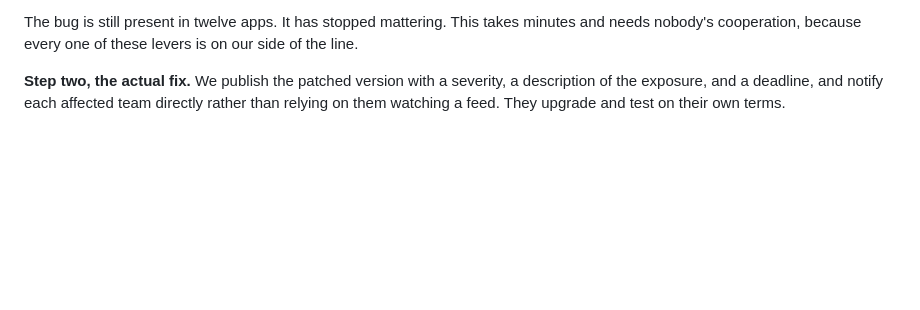
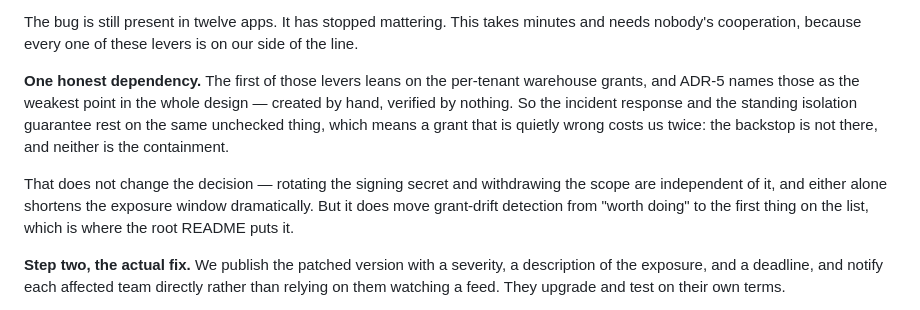
Before and after one commit to ashish1233/insights-platform, a Markdown page: docs/adr/0001-reuse-upgrade-and-repository-boundaries.md, the part around the change. Drawn GitHub-style; blank space fills up the shorter version.

Commit message:
ADR-1: name the dependency between containment and warehouse grants
The emergency response leans on per-tenant grants, which ADR-5 calls the
weakest point in the design. Both resting on the same unverified thing is
worth stating rather than leaving for a reviewer to notice.

Co-Authored-By: Claude Opus 5 <noreply@anthropic.com>

```diff
--- a/docs/adr/0001-reuse-upgrade-and-repository-boundaries.md
+++ b/docs/adr/0001-reuse-upgrade-and-repository-boundaries.md
@@ -64,6 +64,17 @@ reach, but the thing it guards is infrastructure we own. Depending on the hole,
 
 The bug is still present in twelve apps. It has stopped mattering. This takes minutes and
 needs nobody's cooperation, because every one of these levers is on our side of the line.
+
+**One honest dependency.** The first of those levers leans on the per-tenant warehouse
+grants, and ADR-5 names those as the weakest point in the whole design — created by hand,
+verified by nothing. So the incident response and the standing isolation guarantee rest on
+the same unchecked thing, which means a grant that is quietly wrong costs us twice: the
+backstop is not there, and neither is the containment.
+
+That does not change the decision — rotating the signing secret and withdrawing the scope are
+independent of it, and either alone shortens the exposure window dramatically. But it does
+move grant-drift detection from "worth doing" to the first thing on the list, which is where
+the root README puts it.
 
 **Step two, the actual fix.** We publish the patched version with a severity, a description
 of the exposure, and a deadline, and notify each affected team directly rather than relying
```
